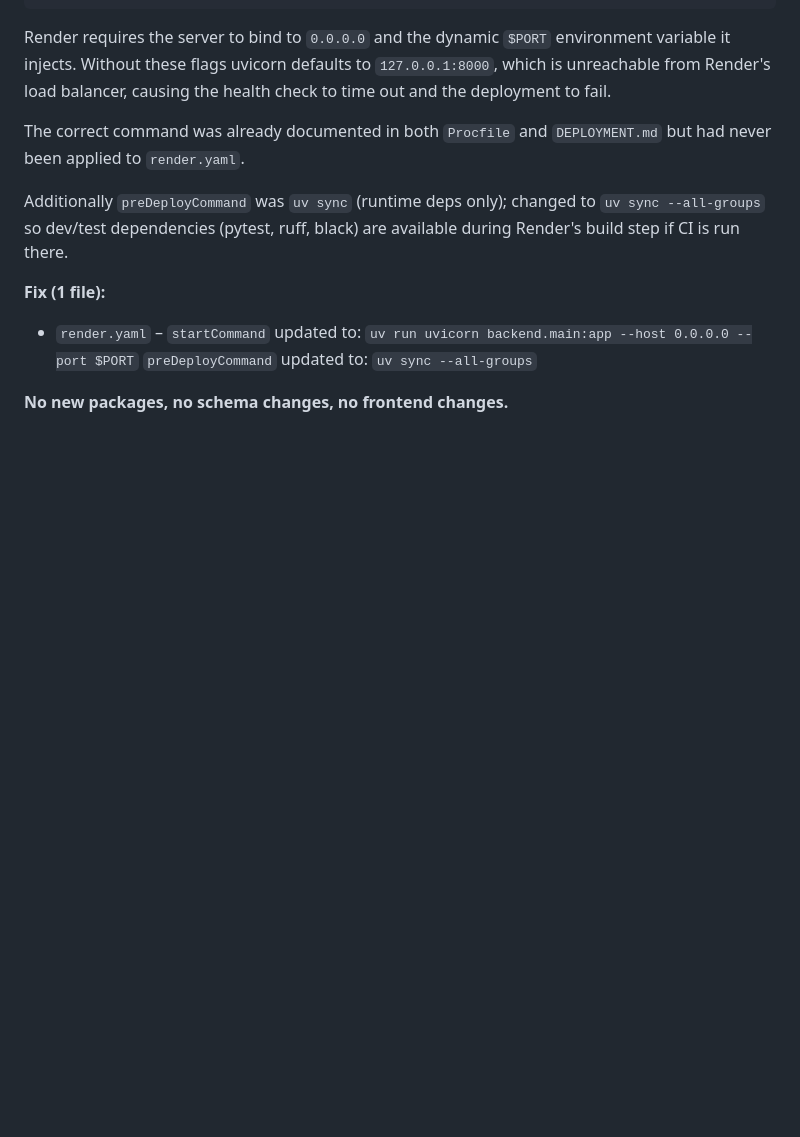
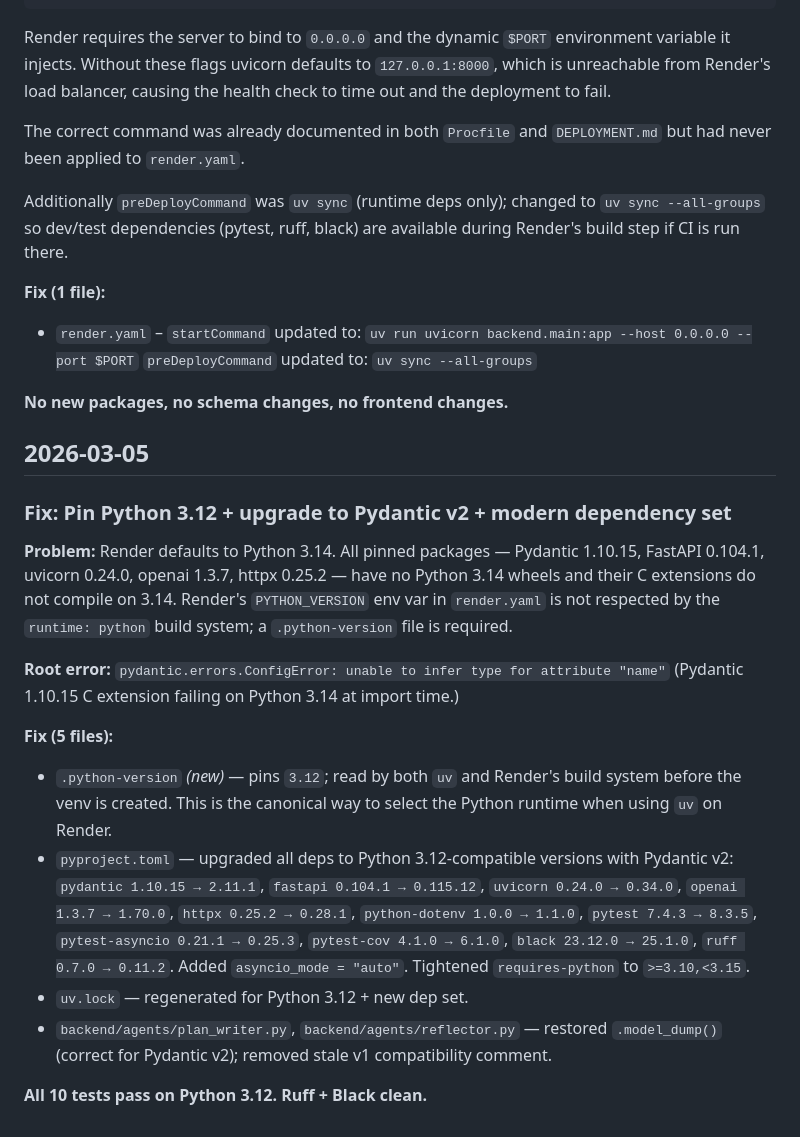
Before and after one commit to professordnyc/befit, a Markdown page: DECISIONS.md, the part around the change. GitHub-like rendering; blank space fills up the shorter version.

Commit message:
docs: record Python 3.12 + Pydantic v2 upgrade in DECISIONS.md

```diff
--- a/DECISIONS.md
+++ b/DECISIONS.md
@@ -322,3 +322,33 @@ available during Render's build step if CI is run there.
   `preDeployCommand` updated to: `uv sync --all-groups`
 
 **No new packages, no schema changes, no frontend changes.**
+
+## 2026-03-05
+
+### Fix: Pin Python 3.12 + upgrade to Pydantic v2 + modern dependency set
+
+**Problem:** Render defaults to Python 3.14. All pinned packages — Pydantic 1.10.15,
+FastAPI 0.104.1, uvicorn 0.24.0, openai 1.3.7, httpx 0.25.2 — have no Python 3.14
+wheels and their C extensions do not compile on 3.14. Render's `PYTHON_VERSION`
+env var in `render.yaml` is not respected by the `runtime: python` build system;
+a `.python-version` file is required.
+
+**Root error:** `pydantic.errors.ConfigError: unable to infer type for attribute "name"`
+(Pydantic 1.10.15 C extension failing on Python 3.14 at import time.)
+
+**Fix (5 files):**
+
+- `.python-version` *(new)* — pins `3.12`; read by both `uv` and Render's build
+  system before the venv is created. This is the canonical way to select the Python
+  runtime when using `uv` on Render.
+- `pyproject.toml` — upgraded all deps to Python 3.12-compatible versions with Pydantic v2:
+  `pydantic 1.10.15 → 2.11.1`, `fastapi 0.104.1 → 0.115.12`, `uvicorn 0.24.0 → 0.34.0`,
+  `openai 1.3.7 → 1.70.0`, `httpx 0.25.2 → 0.28.1`, `python-dotenv 1.0.0 → 1.1.0`,
+  `pytest 7.4.3 → 8.3.5`, `pytest-asyncio 0.21.1 → 0.25.3`, `pytest-cov 4.1.0 → 6.1.0`,
+  `black 23.12.0 → 25.1.0`, `ruff 0.7.0 → 0.11.2`. Added `asyncio_mode = "auto"`.
+  Tightened `requires-python` to `>=3.10,<3.15`.
+- `uv.lock` — regenerated for Python 3.12 + new dep set.
+- `backend/agents/plan_writer.py`, `backend/agents/reflector.py` — restored
+  `.model_dump()` (correct for Pydantic v2); removed stale v1 compatibility comment.
+
+**All 10 tests pass on Python 3.12. Ruff + Black clean.**
```
